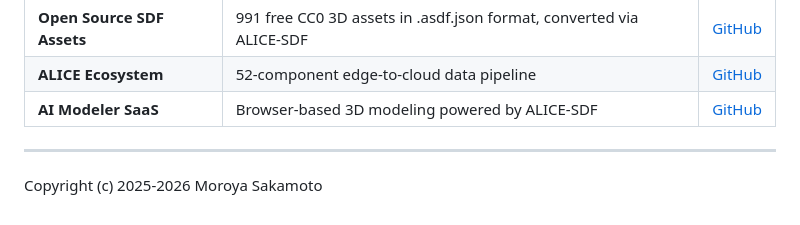
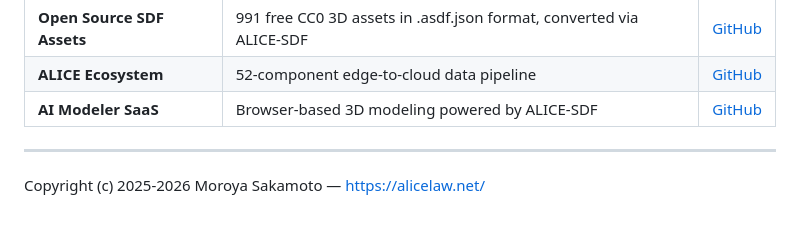
Before and after one commit to ext-sakamoro/ALICE-SDF, a Markdown page: README.md, the part around the change. Rendered like a GitHub page.

Commit message:
docs: add alicelaw.net to root READMEs

```diff
--- a/README.md
+++ b/README.md
@@ -2073,4 +2073,4 @@ See [LICENSE](LICENSE) (MIT) and [LICENSE-COMMUNITY](LICENSE-COMMUNITY) for deta
 
 ---
 
-Copyright (c) 2025-2026 Moroya Sakamoto
+Copyright (c) 2025-2026 Moroya Sakamoto — https://alicelaw.net/
```
Also changed, not shown: README_JP.md (+1 -1 lines).
